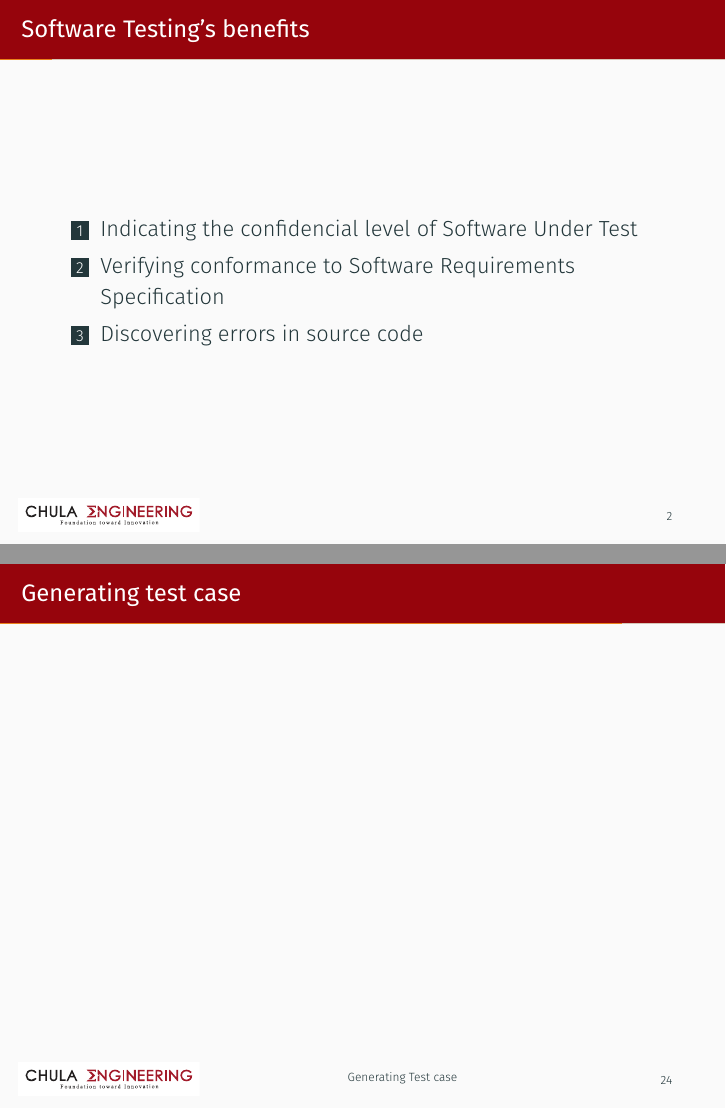
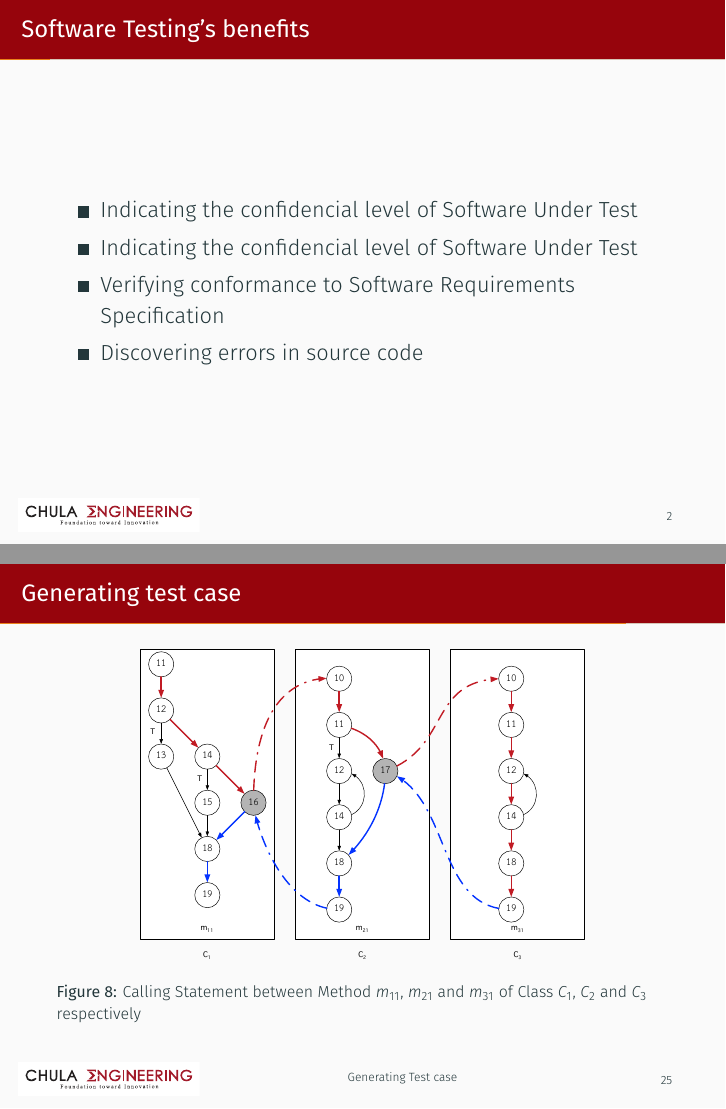
Before and after one commit to sitdh/thesis-paper-slide, LaTeX slides (IMECS2017-ICSE20.tex): pages 4 and 30 of 38 before the commit and pages 4 and 36 of 44 after it, joined at a grey line. Compiled offline with XeLaTeX; a missing font is replaced by an installed copy or a similar font.

Commit message:
Add Images

```diff
--- a/IMECS2017-ICSE20.tex
+++ b/IMECS2017-ICSE20.tex
@@ -41,11 +41,12 @@
 %
 \section{Introduction}
 \begin{frame}{Software Testing's benefits}
-  \begin{enumerate}
+  \begin{itemize}
+     \item Indicating the confidencial level of Software Under Test
      \item Indicating the confidencial level of Software Under Test
      \item Verifying conformance to Software Requirements Specification
      \item Discovering errors in source code
-  \end{enumerate}
+  \end{itemize}
 \end{frame}
 
 \begin{frame}{Various Platforms}
@@ -186,3 +190,4 @@
 \end{frame}
 
 \begin{frame}{Generating test case}
+    \begin{figure}
@@ -189,3 +200,6 @@
+        \caption{Calling Statement between Method $m_{11}$, $m_{21}$ and $m_{31}$ of Class $C_1$, $C_2$ and $C_3$ respectively }
+        \label{fig:testcasegenearation}
+    \end{figure}
 \end{frame}
 
 \subsection{Adjust expected output}
```
Also changed, not shown: IMECS2017-ICSE20.tex (9 more changed lines).
